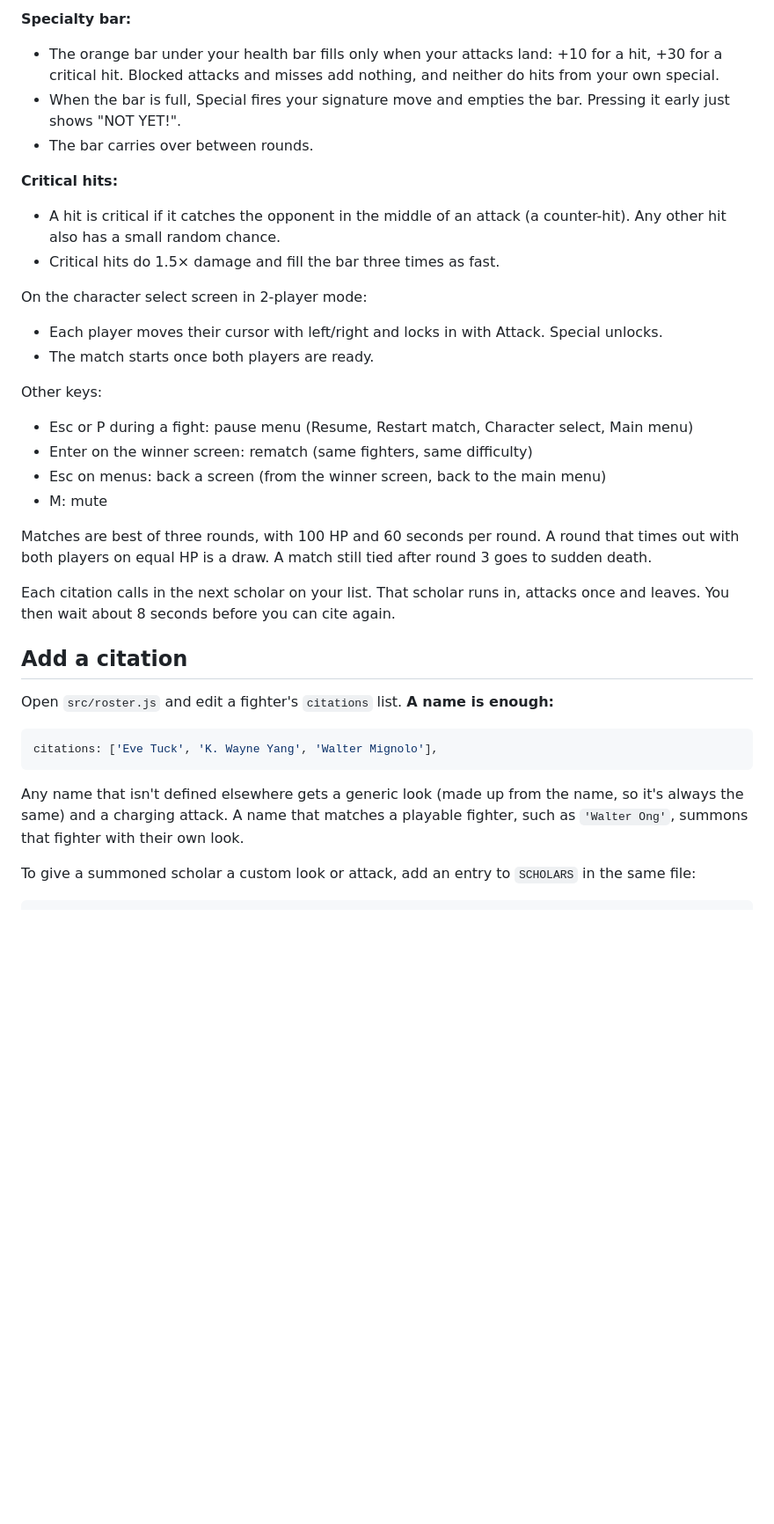
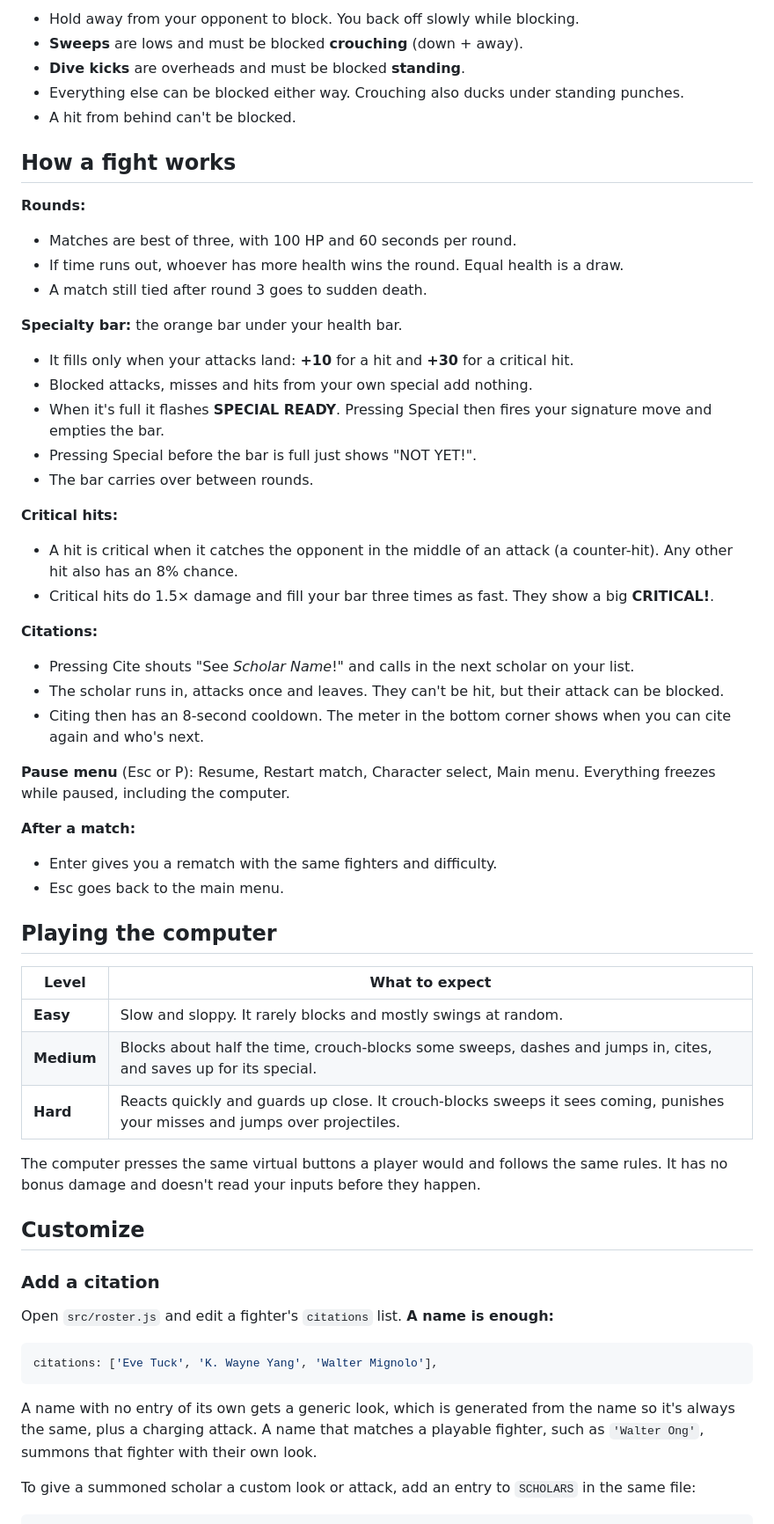
Before and after one commit to gr9430/bloodypage, a Markdown page: README.md, the part around one of its changes. Shown at 88% size. Rendered like a GitHub page; blank space fills up the shorter version.

Commit message:
Rewrite README for the current game
Co-Authored-By: Claude Opus 5.5 <noreply@anthropic.com>

````diff
--- a/README.md
+++ b/README.md
@@ -34,28 +57,52 @@ Attack changes with the direction you hold:
 
-**Specialty bar:**
-- The orange bar under your health bar fills only when your attacks land: +10 for a hit, +30 for a critical hit. Blocked attacks and misses add nothing, and neither do hits from your own special.
-- When the bar is full, Special fires your signature move and empties the bar. Pressing it early just shows "NOT YET!".
+- Hold away from your opponent to block. You back off slowly while blocking.
+- **Sweeps** are lows and must be blocked **crouching** (down + away).
+- **Dive kicks** are overheads and must be blocked **standing**.
+- Everything else can be blocked either way. Crouching also ducks under standing punches.
+- A hit from behind can't be blocked.
+
+## How a fight works
+
+**Rounds:**
+- Matches are best of three, with 100 HP and 60 seconds per round.
+- If time runs out, whoever has more health wins the round. Equal health is a draw.
+- A match still tied after round 3 goes to sudden death.
+
+**Specialty bar:** the orange bar under your health bar.
+- It fills only when your attacks land: **+10** for a hit and **+30** for a critical hit.
+- Blocked attacks, misses and hits from your own special add nothing.
+- When it's full it flashes **SPECIAL READY**. Pressing Special then fires your signature move and empties the bar.
+- Pressing Special before the bar is full just shows "NOT YET!".
 - The bar carries over between rounds.
 
 **Critical hits:**
-- A hit is critical if it catches the opponent in the middle of an attack (a counter-hit). Any other hit also has a small random chance.
-- Critical hits do 1.5× damage and fill the bar three times as fast.
+- A hit is critical when it catches the opponent in the middle of an attack (a counter-hit). Any other hit also has an 8% chance.
+- Critical hits do 1.5× damage and fill your bar three times as fast. They show a big **CRITICAL!**.
 
-On the character select screen in 2-player mode:
-- Each player moves their cursor with left/right and locks in with Attack. Special unlocks.
-- The match starts once both players are ready.
+**Citations:**
+- Pressing Cite shouts "See *Scholar Name*!" and calls in the next scholar on your list.
+- The scholar runs in, attacks once and leaves. They can't be hit, but their attack can be blocked.
+- Citing then has an 8-second cooldown. The meter in the bottom corner shows when you can cite again and who's next.
 
-Other keys:
-- Esc or P during a fight: pause menu (Resume, Restart match, Character select, Main menu)
-- Enter on the winner screen: rematch (same fighters, same difficulty)
-- Esc on menus: back a screen (from the winner screen, back to the main menu)
-- M: mute
+**Pause menu** (Esc or P): Resume, Restart match, Character select, Main menu. Everything freezes while paused, including the computer.
 
-Matches are best of three rounds, with 100 HP and 60 seconds per round. A round that times out with both players on equal HP is a draw. A match still tied after round 3 goes to sudden death.
+**After a match:**
+- Enter gives you a rematch with the same fighters and difficulty.
+- Esc goes back to the main menu.
 
-Each citation calls in the next scholar on your list. That scholar runs in, attacks once and leaves. You then wait about 8 seconds before you can cite again.
+## Playing the computer
 
-## Add a citation
+| Level | What to expect |
+|---|---|
+| **Easy** | Slow and sloppy. It rarely blocks and mostly swings at random. |
+| **Medium** | Blocks about half the time, crouch-blocks some sweeps, dashes and jumps in, cites, and saves up for its special. |
+| **Hard** | Reacts quickly and guards up close. It crouch-blocks sweeps it sees coming, punishes your misses and jumps over projectiles. |
+
+The computer presses the same virtual buttons a player would and follows the same rules. It has no bonus damage and doesn't read your inputs before they happen.
+
+## Customize
+
+### Add a citation
 
 Open `src/roster.js` and edit a fighter's `citations` list. **A name is enough:**
 
@@ -63,7 +110,7 @@ Open `src/roster.js` and edit a fighter's `citations` list. **A name is enough:*
 citations: ['Eve Tuck', 'K. Wayne Yang', 'Walter Mignolo'],
 ```
 
-Any name that isn't defined elsewhere gets a generic look (made up from the name, so it's always the same) and a charging attack. A name that matches a playable fighter, such as `'Walter Ong'`, summons that fighter with their own look.
+A name with no entry of its own gets a generic look, which is generated from the name so it's always the same, plus a charging attack. A name that matches a playable fighter, such as `'Walter Ong'`, summons that fighter with their own look.
 
 To give a summoned scholar a custom look or attack, add an entry to `SCHOLARS` in the same file:
 
````
Also changed, not shown: other parts of README.md (+76 -24 lines).
